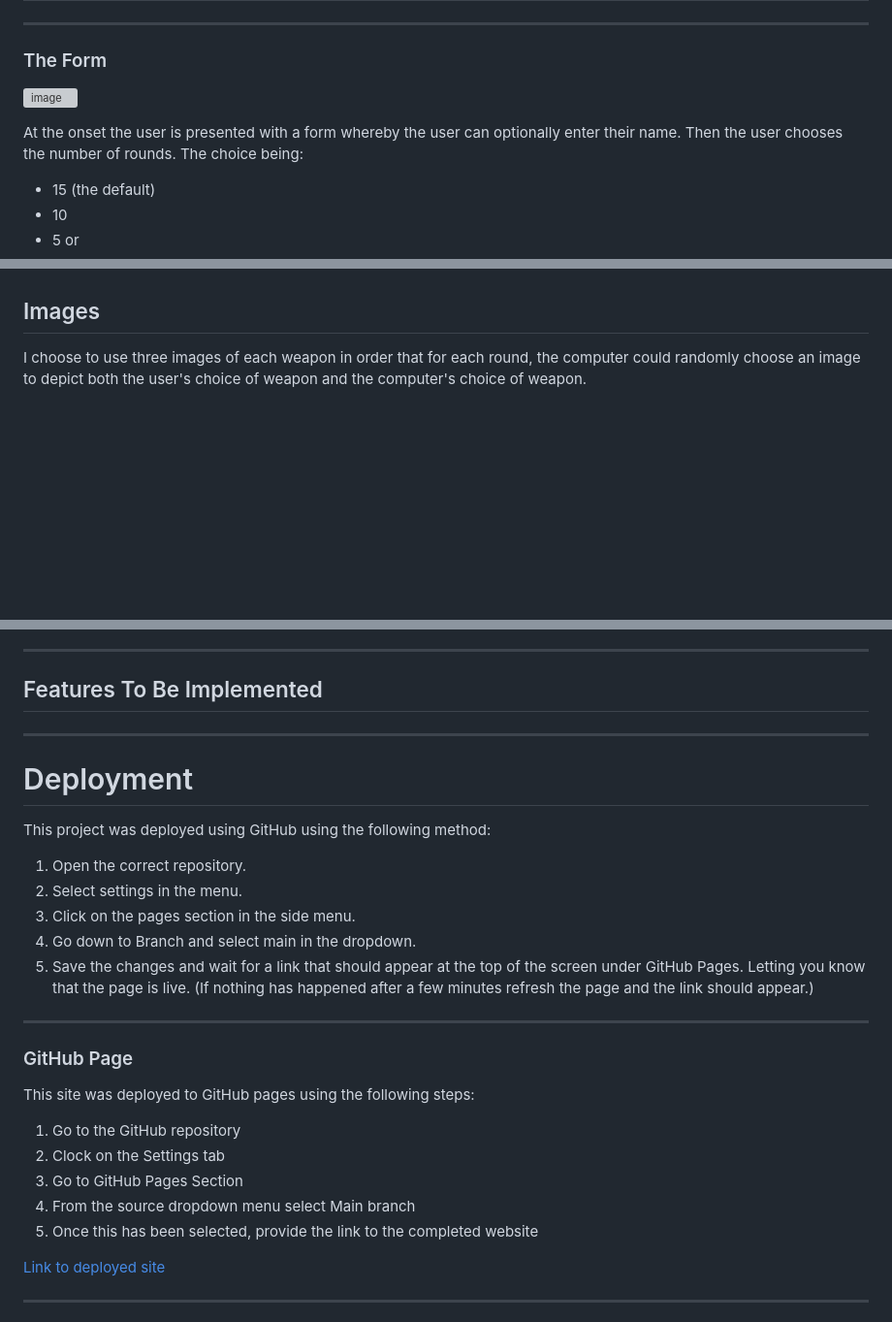
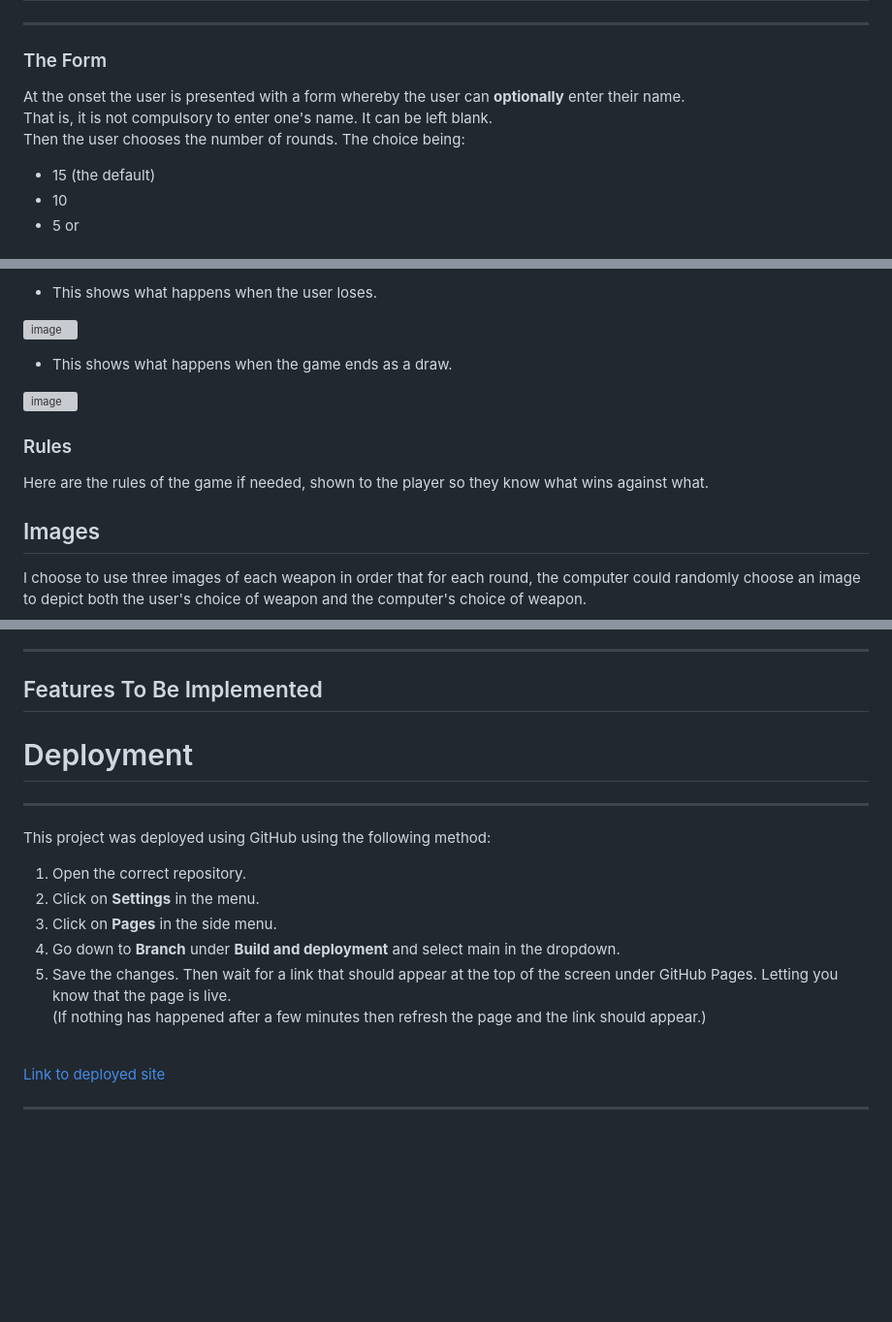
Before and after one commit to DelroyGayle/RockPaperScissorsLizardSpockVersion1, a Markdown page: README.md, 3 parts joined by grey strips. Shown at 97% size. GitHub-like rendering; blank space fills up the shorter version; grey boxes are pictures that could not be loaded.

```diff
--- a/README.md
+++ b/README.md
@@ -121,11 +121,8 @@ body {
 
 ### The Form
 
-![image](https://user-images.githubusercontent.com/91061592/233741670-e4ea1763-4ffc-4df1-b1fa-ef63df971676.png)
-
-
-At the onset the user is presented with a form whereby the user can optionally enter their name.
-Then the user chooses the number of rounds. The choice being:
+At the onset the user is presented with a form whereby the user can **optionally** enter their name.<br>That is, it is not compulsory to enter one's name. It can be left blank.
+<br>Then the user chooses the number of rounds. The choice being:
 * 15 (the default)
 * 10
 * 5 or
@@ -172,3 +222,15 @@ Please note: if the user had selected **random** for the number of rounds, then
+* This shows what happens when the user loses.
+
+![image](https://user-images.githubusercontent.com/91061592/233778914-ea6dfba0-32df-4a4b-b5e4-bd188be74386.png)
+
+* This shows what happens when the game ends as a draw.
+
+![image](https://user-images.githubusercontent.com/91061592/233778610-f9e7c604-c8e3-4d9b-bd9f-7421e46e9008.png)
+
+
+### Rules
+
+Here are the rules of the game if needed, shown to the player so they know what wins against what.
 
 
 ## Images
@@ -425,27 +475,16 @@ No errors found when running the code through the Jshint validator.
 
 ## Features To Be Implemented
 
+# Deployment
 ***
-# Deployment
 This project was deployed using GitHub using the following method:
 
 1. Open the correct repository.
-2. Select settings in the menu.
-3. Click on the pages section in the side menu.
-4. Go down to Branch and select main in the dropdown.
-5. Save the changes and wait for a link that should appear at the top of the screen under GitHub Pages. Letting you know that the page is live. (If nothing has happened after a few minutes refresh the page and the link should appear.)
-
-***
-
-### GitHub Page
-
-This site was deployed to GitHub pages using the following steps:
-
-1. Go to the GitHub repository
-2. Clock on the Settings tab
-3. Go to GitHub Pages Section
-4. From the source dropdown menu select Main branch
-5. Once this has been selected, provide the link to the completed website
+2. Click on **Settings** in the menu.
+3. Click on **Pages** in the side menu.
+4. Go down to **Branch** under **Build and deployment** and select main in the dropdown.
+5. Save the changes. Then wait for a link that should appear at the top of the screen under GitHub Pages. Letting you know that the page is live.<br>
+(If nothing has happened after a few minutes then refresh the page and the link should appear.)<br><br>
 
 [Link to deployed site](https://delroygayle.github.io/RockPaperScissorsLizardSpock/)
 
```
Also changed, not shown: other parts of README.md (+77 -36 lines).
